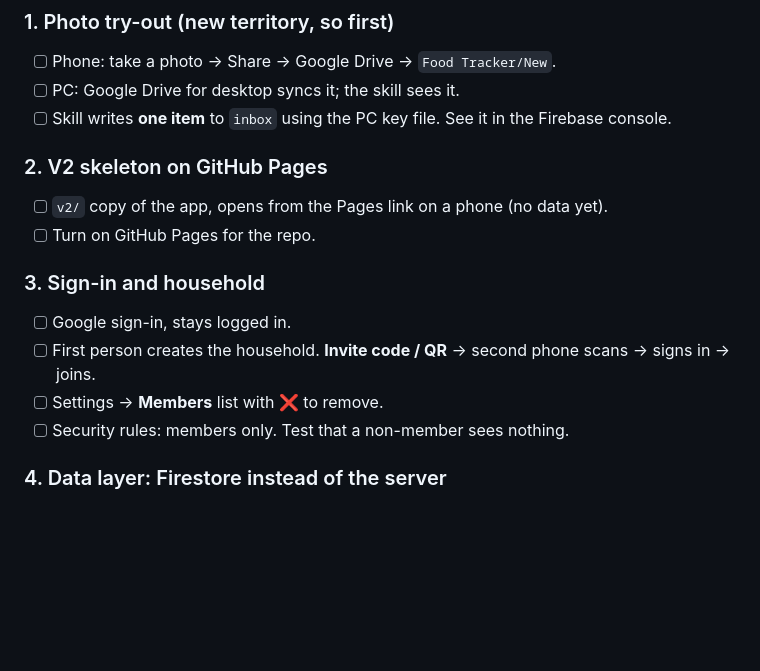
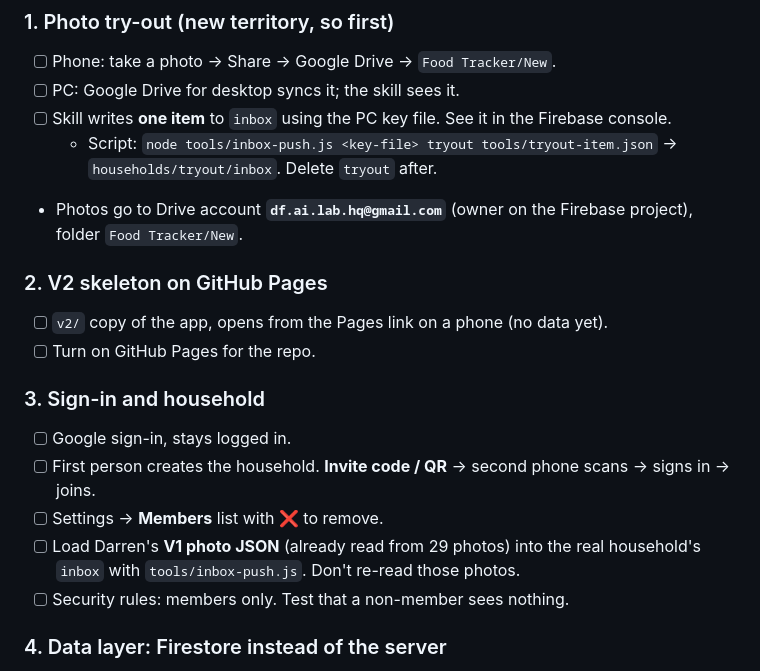
Before and after one commit to DF-AI-Lab/Food-Tracker, a Markdown page: docs/V2-BUILD-PLAN.md, the part around the change. GitHub-like rendering; blank space fills up the shorter version.

Commit message:
V2 plan: tryout household, AI Drive account, load V1 photo JSON in step 3
Co-Authored-By: Claude Opus 5.5 <noreply@anthropic.com>
Claude-Session: https://claude.ai/code/session_01UpCktfKz7v3wjiXAuj38rC

```diff
--- a/docs/V2-BUILD-PLAN.md
+++ b/docs/V2-BUILD-PLAN.md
@@ -81,6 +81,8 @@ Each step: tests first → build → try it → tick it off.
 - [ ] Phone: take a photo → Share → Google Drive → `Food Tracker/New`.
 - [ ] PC: Google Drive for desktop syncs it; the skill sees it.
 - [ ] Skill writes **one item** to `inbox` using the PC key file. See it in the Firebase console.
+  - Script: `node tools/inbox-push.js <key-file> tryout tools/tryout-item.json` → `households/tryout/inbox`. Delete `tryout` after.
+- Photos go to Drive account **`df.ai.lab.hq@gmail.com`** (owner on the Firebase project), folder `Food Tracker/New`.
 
 ### 2. V2 skeleton on GitHub Pages
 
@@ -92,6 +94,7 @@ Each step: tests first → build → try it → tick it off.
 - [ ] Google sign-in, stays logged in.
 - [ ] First person creates the household. **Invite code / QR** → second phone scans → signs in → joins.
 - [ ] Settings → **Members** list with ❌ to remove.
+- [ ] Load Darren's **V1 photo JSON** (already read from 29 photos) into the real household's `inbox` with `tools/inbox-push.js`. Don't re-read those photos.
 - [ ] Security rules: members only. Test that a non-member sees nothing.
 
 ### 4. Data layer: Firestore instead of the server
```
